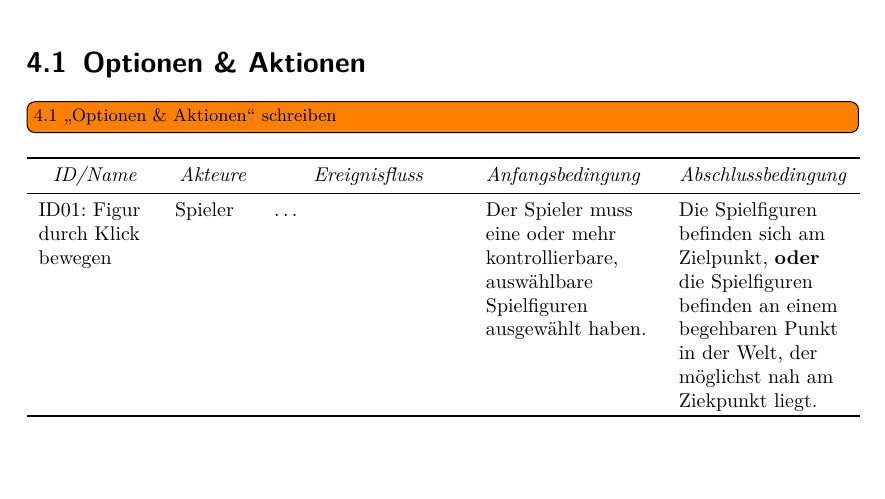
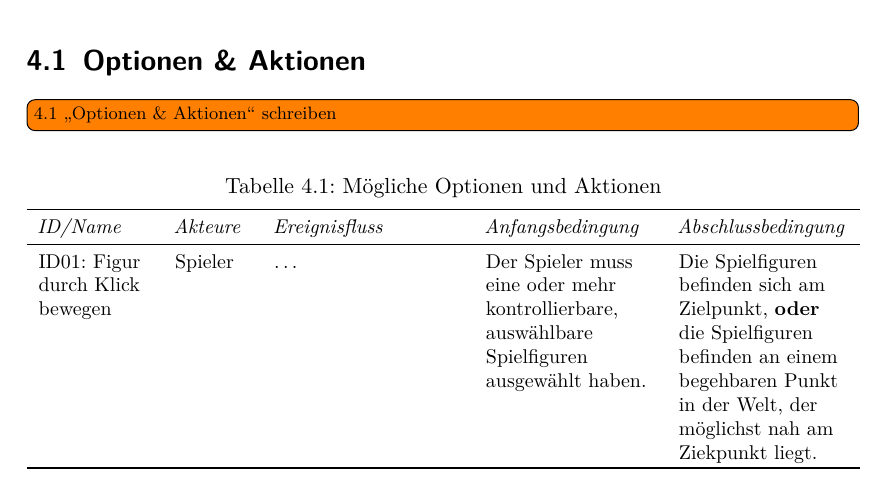
Before and after one commit to max-nazarati/sopra, a LaTeX document (abgabe/GDD/current/GDD.tex, which reads abgabe/GDD/current/spiellogik/optionen-aktionen.tex): part of page 7 of 8, cut so that both start at the same text. The pictures show the PDF file abgabe/GDD/current/GDD.pdf that the author committed with the source.

Commit message:
Add caption to options/actions table

```diff
--- a/abgabe/GDD/current/spiellogik/optionen-aktionen.tex
+++ b/abgabe/GDD/current/spiellogik/optionen-aktionen.tex
@@ -19,6 +19,8 @@
 
 \missingSection{Optionen \& Aktionen}
 
-{\small
+\begin{table}[h]
+  \caption{Mögliche Optionen und Aktionen}
+  \small
 \begin{longtabu}{X[0.6L]X[0.4L]X[L]X[0.9L]X[0.9L]}
   \toprule
@@ -30,4 +27,9 @@
-                   {Abschluss"-bedingung} \\
+  \rowfont{\itshape}
+    ID/Name              &
+    Akteure              &
+    Ereignis"-fluss      &
+    Anfangs"-bedingung   &
+    Abschluss"-bedingung \\
   \midrule\endhead
 
   % Example line taken from the SOPRA wiki.
@@ -42,4 +44,5 @@
   \\
 
   \bottomrule
-\end{longtabu}}
+\end{longtabu}
+\end{table}
```
Also changed, not shown: abgabe/GDD/current/GDD.tex (+3 -0 lines), abgabe/GDD/current/GDD.pdf, abgabe/GDD/current/spiellogik/optionen-aktionen.tex (5 more changed lines).
